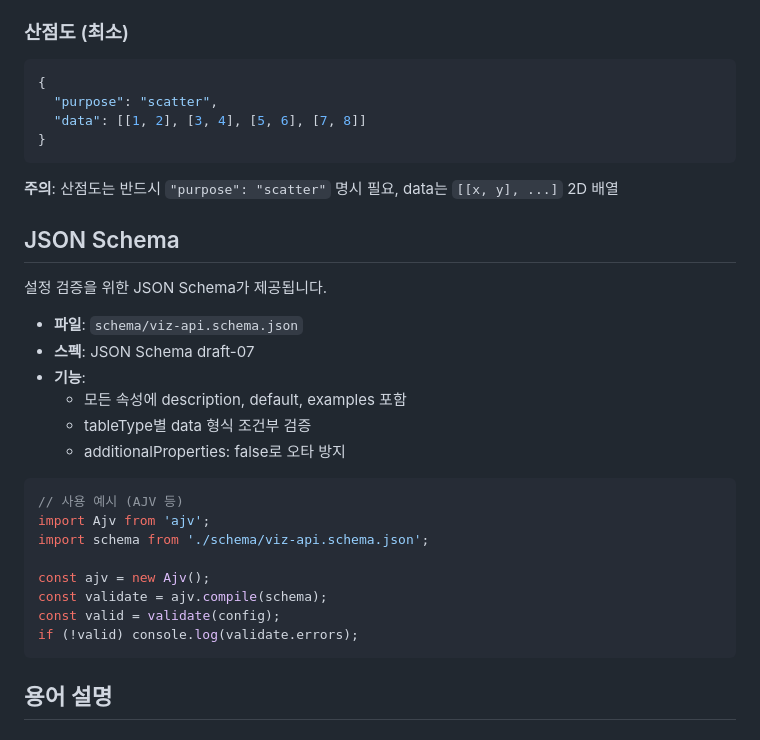
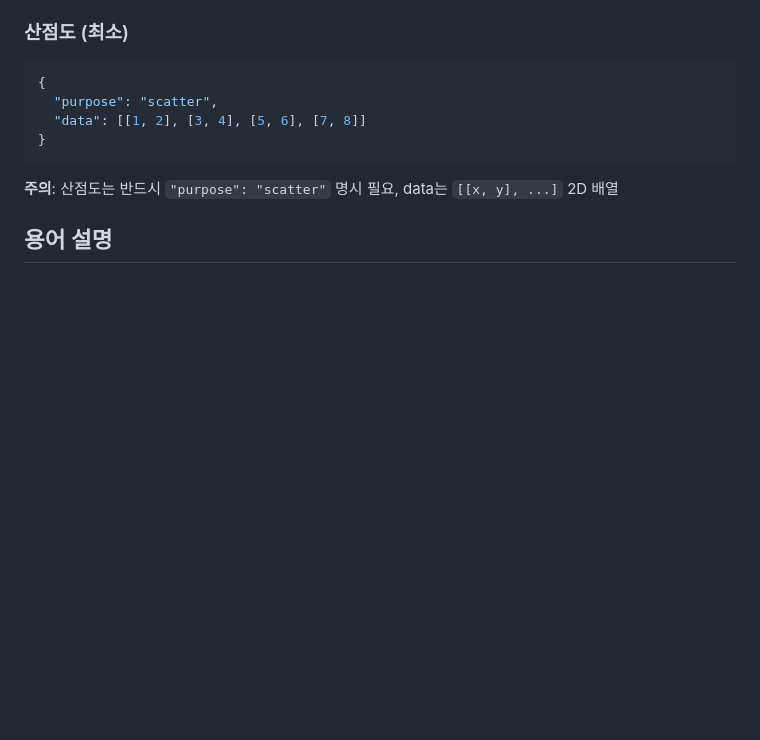
Before and after one commit to inhoyu-svg/statistics, a Markdown page: md/VIZ-API-CONFIG.md, the part around the change. Drawn GitHub-style; blank space fills up the shorter version.

Commit message:
docs: JSON Schema 섹션 제거
🤖 Generated with [Claude Code](https://claude.com/claude-code)

Co-Authored-By: Claude Opus 4.5 <noreply@anthropic.com>

````diff
--- a/md/VIZ-API-CONFIG.md
+++ b/md/VIZ-API-CONFIG.md
@@ -95,28 +95,6 @@ JSON 생성 시 반드시 알아야 할 핵심 규칙입니다.
 ```
 
 **주의**: 산점도는 반드시 `"purpose": "scatter"` 명시 필요, data는 `[[x, y], ...]` 2D 배열
-
-## JSON Schema
-
-설정 검증을 위한 JSON Schema가 제공됩니다.
-
-- **파일**: `schema/viz-api.schema.json`
-- **스펙**: JSON Schema draft-07
-- **기능**:
-  - 모든 속성에 description, default, examples 포함
-  - tableType별 data 형식 조건부 검증
-  - additionalProperties: false로 오타 방지
-
-```javascript
-// 사용 예시 (AJV 등)
-import Ajv from 'ajv';
-import schema from './schema/viz-api.schema.json';
-
-const ajv = new Ajv();
-const validate = ajv.compile(schema);
-const valid = validate(config);
-if (!valid) console.log(validate.errors);
-```
 
 ## 용어 설명
 
````
